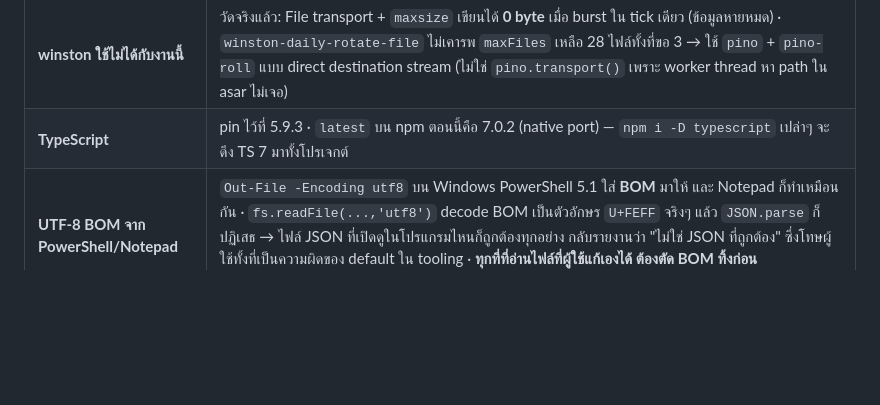
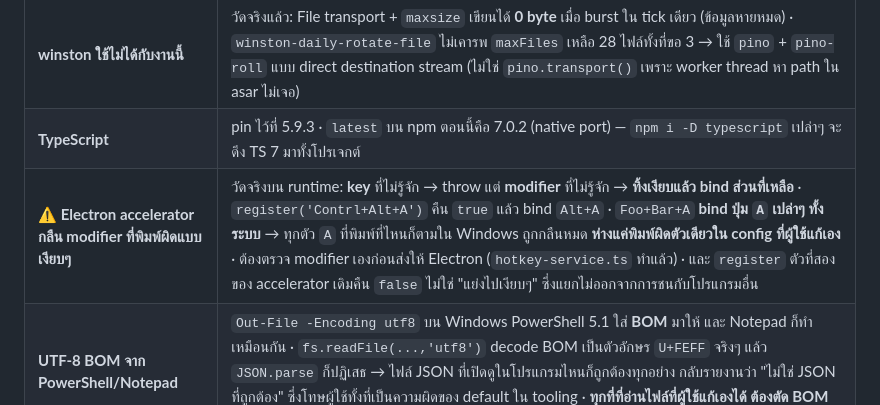
Before and after one commit to zsitthiporn/textlens, a Markdown page: CLAUDE.md, the part around the change. GitHub-like rendering; blank space fills up the shorter version.

Commit message:
docs: record the Electron accelerator modifier trap
Measured against the real runtime while proving #32, not read in a doc.

An unknown accelerator *key* throws, but an unknown *modifier* is silently
discarded and whatever remains gets bound. `Contrl+Alt+A` returns true and
registers `Alt+A`. `Foo+Bar+A` registers the bare `A` key process-wide, which
swallows every A typed anywhere in Windows.

That is one mistyped character in a file we now invite users to hand-edit, and
it fails in the direction that is hardest to diagnose: registration reports
success. Sits next to the BOM entry because both are the same shape - a Windows
default that turns a user's small mistake into a failure that blames something
else.

Co-Authored-By: Claude Opus 5 <noreply@anthropic.com>

```diff
--- a/CLAUDE.md
+++ b/CLAUDE.md
@@ -112,6 +112,7 @@ Reference project ที่ศึกษา (`D:\Project\OtherSource\Translation-
 | **bounds ของ BrowserWindow บนจอรอง** | ขนาดที่ส่งใน constructor **เชื่อไม่ได้บนจอที่ไม่ใช่ primary** — ขอ 1080×1920 บน `DISPLAY2` ได้กลับมา 1080×**1872** (เท่ากับ workArea พอดี) จอ primary ไม่เป็น → บั๊กแบบนี้หลุดไปได้ง่าย **ต้อง `setBounds` ซ้ำหลังสร้าง แล้วตรวจผล** |
 | **winston ใช้ไม่ได้กับงานนี้** | วัดจริงแล้ว: File transport + `maxsize` เขียนได้ **0 byte** เมื่อ burst ใน tick เดียว (ข้อมูลหายหมด) · `winston-daily-rotate-file` ไม่เคารพ `maxFiles` เหลือ 28 ไฟล์ทั้งที่ขอ 3 → ใช้ `pino` + `pino-roll` แบบ direct destination stream (ไม่ใช่ `pino.transport()` เพราะ worker thread หา path ใน asar ไม่เจอ) |
 | **TypeScript** | pin ไว้ที่ 5.9.3 · `latest` บน npm ตอนนี้คือ 7.0.2 (native port) — `npm i -D typescript` เปล่าๆ จะดึง TS 7 มาทั้งโปรเจกต์ |
+| **⚠️ Electron accelerator กลืน modifier ที่พิมพ์ผิดแบบเงียบๆ** | วัดจริงบน runtime: **key** ที่ไม่รู้จัก → throw แต่ **modifier** ที่ไม่รู้จัก → **ทิ้งเงียบแล้ว bind ส่วนที่เหลือ** · `register('Contrl+Alt+A')` คืน `true` แล้ว bind `Alt+A` · `Foo+Bar+A` **bind ปุ่ม `A` เปล่าๆ ทั้งระบบ** → ทุกตัว `A` ที่พิมพ์ที่ไหนก็ตามใน Windows ถูกกลืนหมด **ห่างแค่พิมพ์ผิดตัวเดียวใน config ที่ผู้ใช้แก้เอง** · ต้องตรวจ modifier เองก่อนส่งให้ Electron (`hotkey-service.ts` ทำแล้ว) · และ `register` ตัวที่สองของ accelerator เดิมคืน `false` ไม่ใช่ "แย่งไปเงียบๆ" ซึ่งแยกไม่ออกจากการชนกับโปรแกรมอื่น |
 | **UTF-8 BOM จาก PowerShell/Notepad** | `Out-File -Encoding utf8` บน Windows PowerShell 5.1 ใส่ **BOM** มาให้ และ Notepad ก็ทำเหมือนกัน · `fs.readFile(...,'utf8')` decode BOM เป็นตัวอักษร `U+FEFF` จริงๆ แล้ว `JSON.parse` ก็ปฏิเสธ → ไฟล์ JSON ที่เปิดดูในโปรแกรมไหนก็ถูกต้องทุกอย่าง กลับรายงานว่า "ไม่ใช่ JSON ที่ถูกต้อง" ซึ่งโทษผู้ใช้ทั้งที่เป็นความผิดของ default ใน tooling · **ทุกที่ที่อ่านไฟล์ที่ผู้ใช้แก้เองได้ ต้องตัด BOM ทิ้งก่อน** (`config.ts` ทำแล้ว มี test ยึดไว้) |
 
 ## Commands
```
